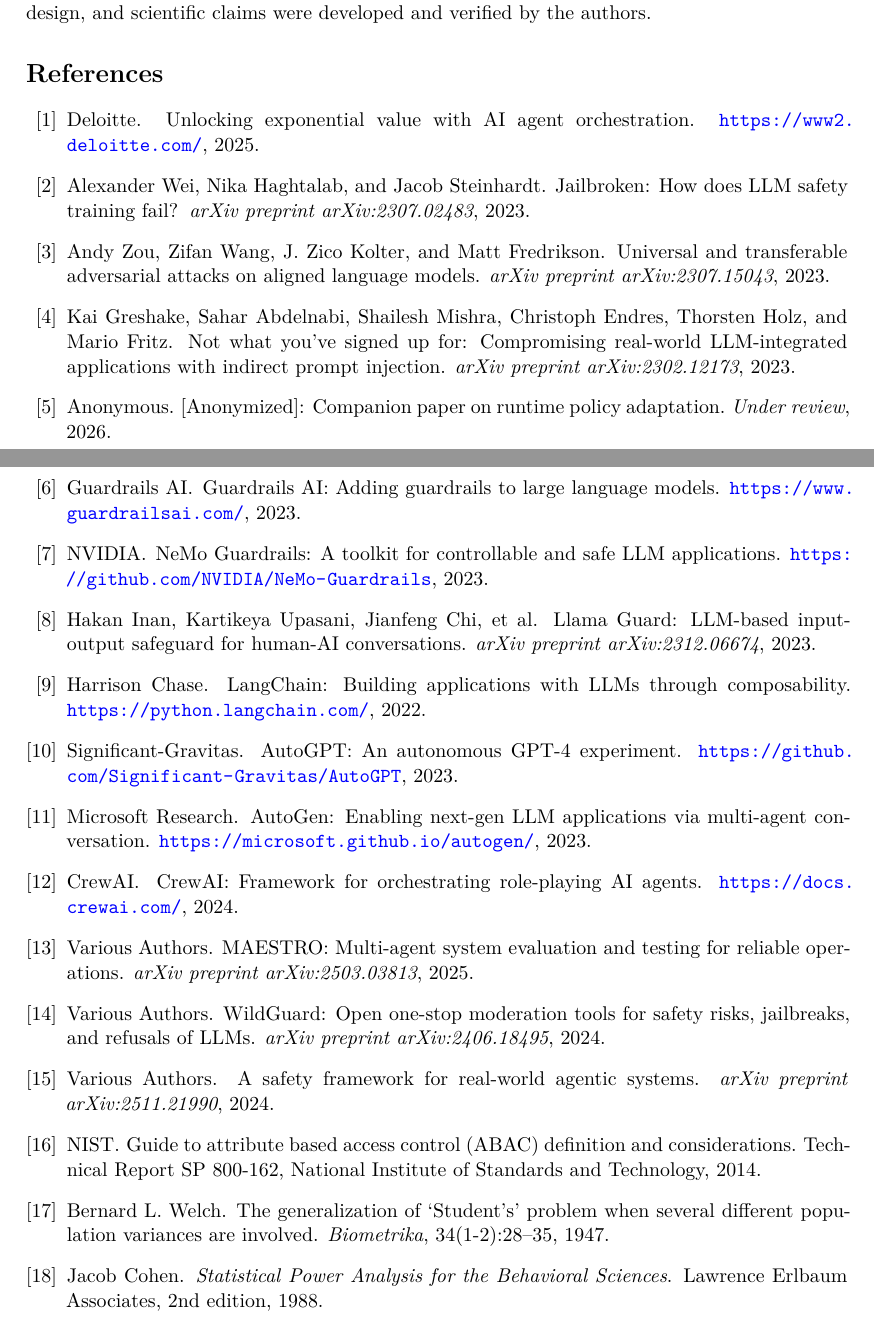
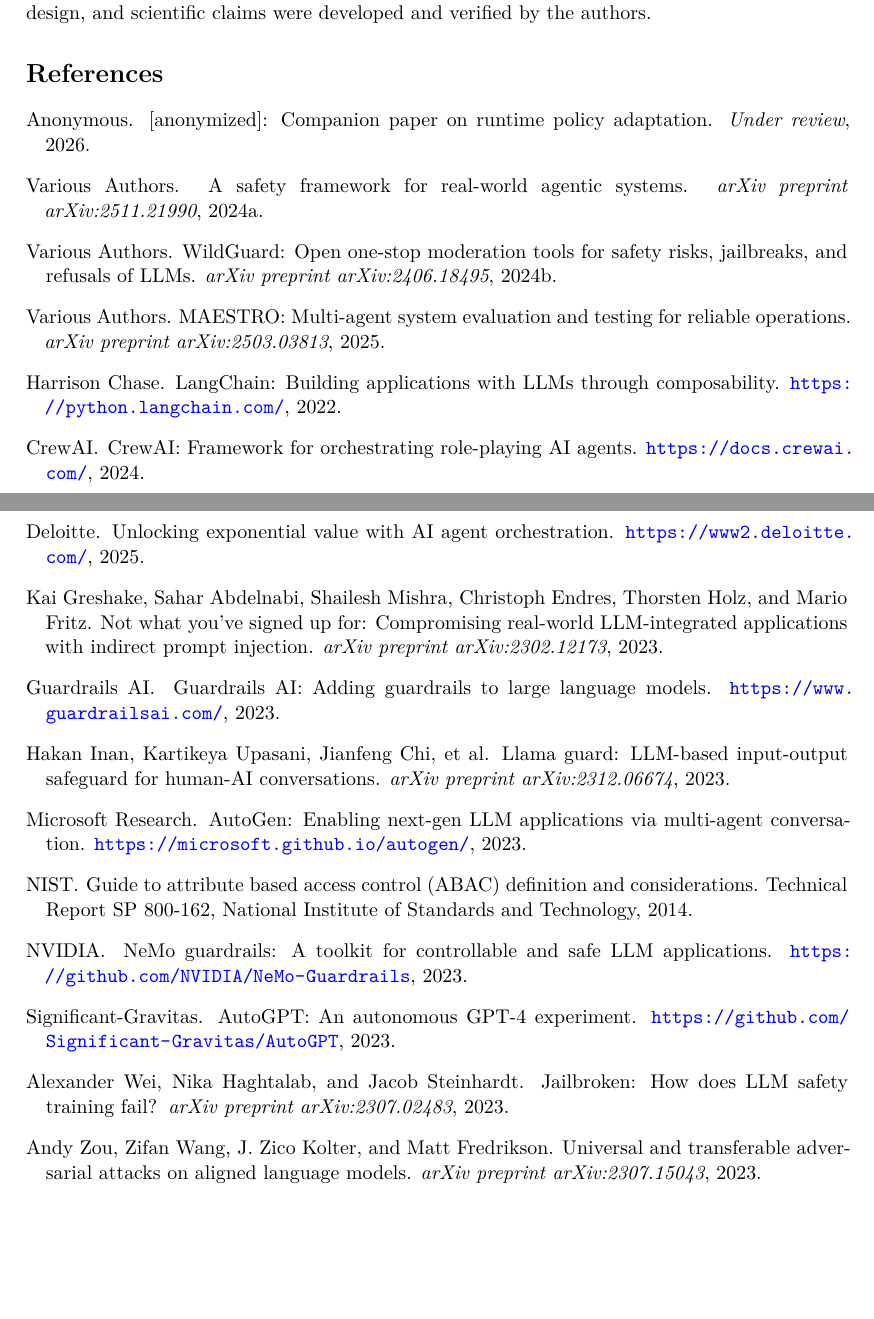
Before and after one commit to imran-siddique/agent-control-plane, a LaTeX paper (paper/main_anonymous_arxiv.tex, which reads paper/references_anon.bib): two parts of pages 10 and 11 of 13, joined at a grey line, cut so that both start at the same text, the shorter picture padded with empty space. Compiled offline with pdfLaTeX.

Commit message:
Fixing bibliography

```diff
--- a/paper/main_anonymous_arxiv.tex
+++ b/paper/main_anonymous_arxiv.tex
@@ -388,101 +388,10 @@
 \textbf{LLM Disclosure}: Large language models (GPT-4, Claude) were used to assist with code documentation, literature search, and manuscript editing. All technical content, experimental design, and scientific claims were developed and verified by the authors.
 
 % ============================================================================
-% Bibliography - Embedded for arXiv compatibility
+% Bibliography - Using natbib with external .bib file (matching SCAK paper style)
 % ============================================================================
-\begin{thebibliography}{20}
-
-\bibitem{deloitte2025orchestration}
-{Deloitte}.
-\newblock Unlocking exponential value with {AI} agent orchestration.
-\newblock \url{https://www2.deloitte.com/}, 2025.
-
-\bibitem{wei2023jailbroken}
-Alexander Wei, Nika Haghtalab, and Jacob Steinhardt.
-\newblock Jailbroken: How does {LLM} safety training fail?
-\newblock {\em arXiv preprint arXiv:2307.02483}, 2023.
-
-\bibitem{zou2023universal}
-Andy Zou, Zifan Wang, J.~Zico Kolter, and Matt Fredrikson.
-\newblock Universal and transferable adversarial attacks on aligned language models.
-\newblock {\em arXiv preprint arXiv:2307.15043}, 2023.
-
-\bibitem{greshake2023not}
-Kai Greshake, Sahar Abdelnabi, Shailesh Mishra, Christoph Endres, Thorsten Holz, and Mario Fritz.
-\newblock Not what you've signed up for: Compromising real-world {LLM}-integrated applications with indirect prompt injection.
-\newblock {\em arXiv preprint arXiv:2302.12173}, 2023.
-
-\bibitem{anonymous2026companion}
-Anonymous.
-\newblock [Anonymized]: Companion paper on runtime policy adaptation.
-\newblock {\em Under review}, 2026.
-
-\bibitem{guardrailsai2023}
-{Guardrails AI}.
-\newblock Guardrails {AI}: Adding guardrails to large language models.
-\newblock \url{https://www.guardrailsai.com/}, 2023.
-
-\bibitem{nvidia2023nemo}
-{NVIDIA}.
-\newblock {NeMo} Guardrails: A toolkit for controllable and safe {LLM} applications.
-\newblock \url{https://github.com/NVIDIA/NeMo-Guardrails}, 2023.
-
-\bibitem{inan2023llamaguard}
-Hakan Inan, Kartikeya Upasani, Jianfeng Chi, et al.
-\newblock Llama Guard: {LLM}-based input-output safeguard for human-{AI} conversations.
-\newblock {\em arXiv preprint arXiv:2312.06674}, 2023.
-
-\bibitem{langchain2022}
-Harrison Chase.
-\newblock {LangChain}: Building applications with {LLMs} through composability.
-\newblock \url{https://python.langchain.com/}, 2022.
-
-\bibitem{autogpt2023}
-{Significant-Gravitas}.
-\newblock {AutoGPT}: An autonomous {GPT-4} experiment.
-\newblock \url{https://github.com/Significant-Gravitas/AutoGPT}, 2023.
-
-\bibitem{autogen2023}
-{Microsoft Research}.
-\newblock {AutoGen}: Enabling next-gen {LLM} applications via multi-agent conversation.
-\newblock \url{https://microsoft.github.io/autogen/}, 2023.
-
-\bibitem{crewai2024}
-{CrewAI}.
-\newblock {CrewAI}: Framework for orchestrating role-playing {AI} agents.
-\newblock \url{https://docs.crewai.com/}, 2024.
-
-\bibitem{maestro2025}
-Various Authors.
-\newblock {MAESTRO}: Multi-agent system evaluation and testing for reliable operations.
-\newblock {\em arXiv preprint arXiv:2503.03813}, 2025.
-
-\bibitem{wildguard2024}
-Various Authors.
-\newblock {WildGuard}: Open one-stop moderation tools for safety risks, jailbreaks, and refusals of {LLMs}.
-\newblock {\em arXiv preprint arXiv:2406.18495}, 2024.
-
-\bibitem{safety2024framework}
-Various Authors.
-\newblock A safety framework for real-world agentic systems.
-\newblock {\em arXiv preprint arXiv:2511.21990}, 2024.
-
-\bibitem{nist2014abac}
-{NIST}.
-\newblock Guide to attribute based access control ({ABAC}) definition and considerations.
-\newblock Technical Report SP 800-162, National Institute of Standards and Technology, 2014.
-
-\bibitem{welch1947generalization}
-Bernard~L. Welch.
-\newblock The generalization of `{S}tudent's' problem when several different population variances are involved.
-\newblock {\em Biometrika}, 34(1-2):28--35, 1947.
-
-\bibitem{cohen1988statistical}
-Jacob Cohen.
-\newblock {\em Statistical Power Analysis for the Behavioral Sciences}.
-\newblock Lawrence Erlbaum Associates, 2nd edition, 1988.
-
-\end{thebibliography}
+\bibliographystyle{plainnat}
+\bibliography{references_anon}
 
 \newpage
 \appendix
--- /dev/null
+++ b/paper/references_anon.bib
@@ -0,0 +1,9 @@
+% ============================================================================
+% Anonymous References for Agent Control Plane Paper
+% For arXiv submission with natbib + plainnat style
+% ============================================================================
+
+% --- Industry Reports ---
+@misc{deloitte2025orchestration,
+  title={Unlocking Exponential Value with {AI} Agent Orchestration},
+  author={{Deloitte}},
@@ -0,0 +19 @@
+  year={2023}
@@ -0,0 +26 @@
+  year={2023}
@@ -0,0 +33,6 @@
+  year={2023}
+}
+
+% --- Companion Paper (Anonymized) ---
+@article{anonymous2026companion,
+  title={[Anonymized]: Companion Paper on Runtime Policy Adaptation},
@@ -0,0 +49,8 @@
+  year={2023}
+}
+
+@misc{nvidia2023nemo,
+  title={{NeMo} Guardrails: A Toolkit for Controllable and Safe {LLM} Applications},
+  author={{NVIDIA}},
+  howpublished={\url{https://github.com/NVIDIA/NeMo-Guardrails}},
+  year={2023}
@@ -0,0 +63 @@
+  year={2023}
@@ -0,0 +71 @@
+  year={2022}
@@ -0,0 +78 @@
+  year={2023}
@@ -0,0 +85,8 @@
+  year={2023}
+}
+
+@misc{crewai2024,
+  title={{CrewAI}: Framework for Orchestrating Role-Playing {AI} Agents},
+  author={{CrewAI}},
+  howpublished={\url{https://docs.crewai.com/}},
+  year={2024}
@@ -0,0 +107 @@
+  year={2024}
@@ -0,0 +114 @@
+  year={2024}
```
Also changed, not shown: paper/main_anonymous_arxiv.bbl (added), paper/main_anonymous_arxiv.pdf, paper/references_anon.bib (105 more changed lines), 2 other files.
